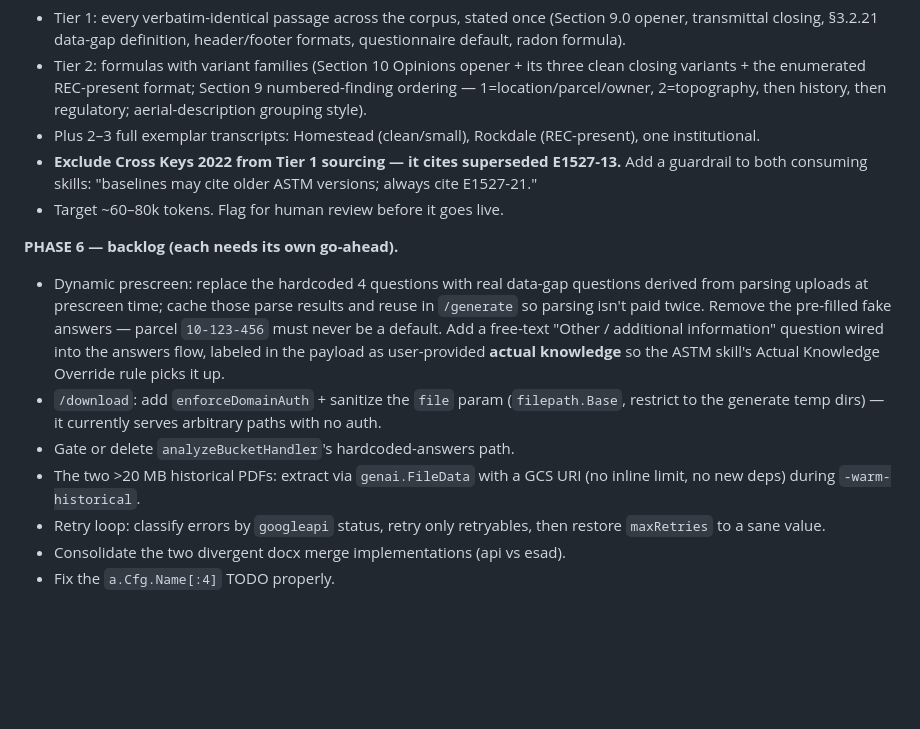
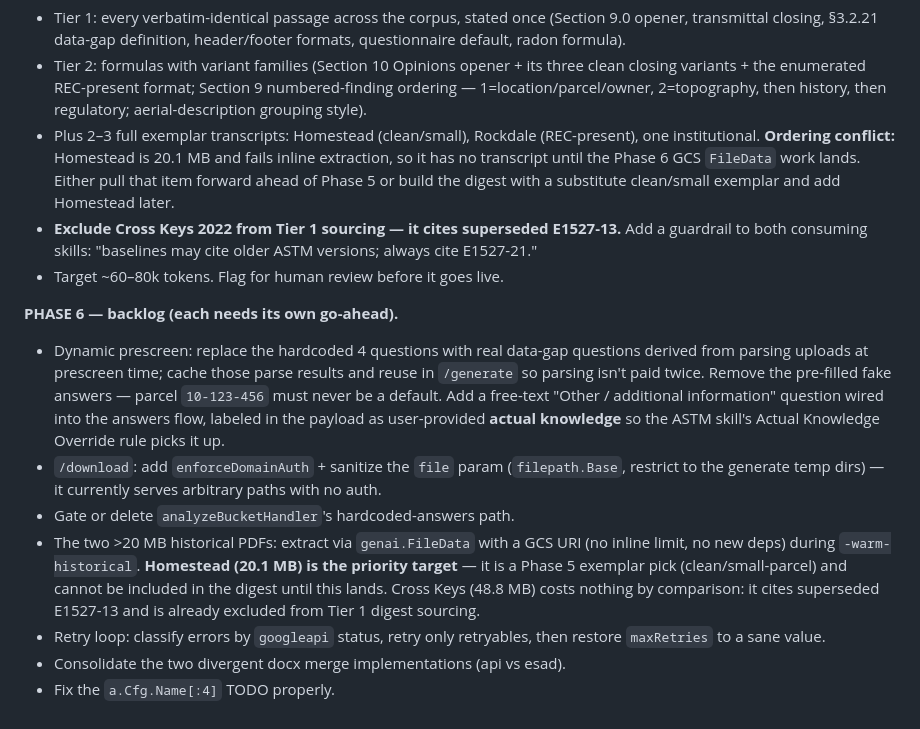
Before and after one commit to alex-cyr/matrix-esa-agent, a Markdown page: CLAUDE.md, the part around the change. GitHub-like rendering; blank space fills up the shorter version.

Commit message:
docs: prioritize Homestead for GCS FileData extraction, flag Phase 5/6 ordering
Homestead (20.1MB) is a Phase 5 exemplar pick, so the Phase 6 GCS FileData
work gates part of Phase 5. Cross Keys (48.8MB) cites superseded E1527-13 and
is already excluded from Tier 1 sourcing, so its absence costs nothing.

Co-Authored-By: Claude Opus 5 (1M context) <noreply@anthropic.com>

```diff
--- a/CLAUDE.md
+++ b/CLAUDE.md
@@ -191,7 +191,11 @@ passes and the docx is reviewed externally.
   numbered-finding ordering — 1=location/parcel/owner, 2=topography, then
   history, then regulatory; aerial-description grouping style).
 - Plus 2–3 full exemplar transcripts: Homestead (clean/small), Rockdale
-  (REC-present), one institutional.
+  (REC-present), one institutional. **Ordering conflict:** Homestead is 20.1 MB
+  and fails inline extraction, so it has no transcript until the Phase 6 GCS
+  `FileData` work lands. Either pull that item forward ahead of Phase 5 or
+  build the digest with a substitute clean/small exemplar and add Homestead
+  later.
 - **Exclude Cross Keys 2022 from Tier 1 sourcing — it cites superseded
   E1527-13.** Add a guardrail to both consuming skills: "baselines may cite
   older ASTM versions; always cite E1527-21."
@@ -210,7 +214,11 @@ passes and the docx is reviewed externally.
   arbitrary paths with no auth.
 - Gate or delete `analyzeBucketHandler`'s hardcoded-answers path.
 - The two >20 MB historical PDFs: extract via `genai.FileData` with a GCS URI
-  (no inline limit, no new deps) during `-warm-historical`.
+  (no inline limit, no new deps) during `-warm-historical`. **Homestead
+  (20.1 MB) is the priority target** — it is a Phase 5 exemplar pick
+  (clean/small-parcel) and cannot be included in the digest until this lands.
+  Cross Keys (48.8 MB) costs nothing by comparison: it cites superseded
+  E1527-13 and is already excluded from Tier 1 digest sourcing.
 - Retry loop: classify errors by `googleapi` status, retry only retryables, then
   restore `maxRetries` to a sane value.
 - Consolidate the two divergent docx merge implementations (api vs esad).
```
